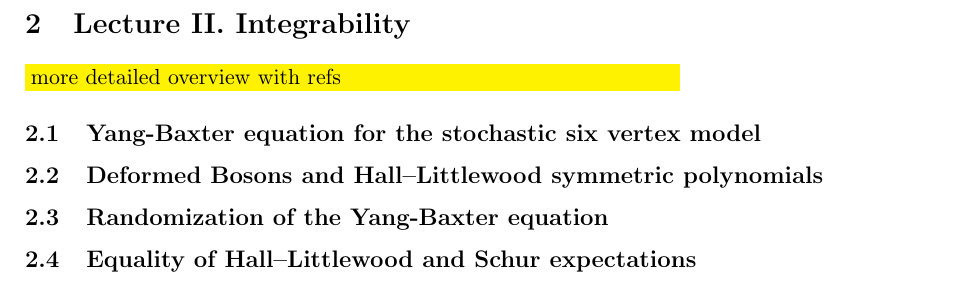
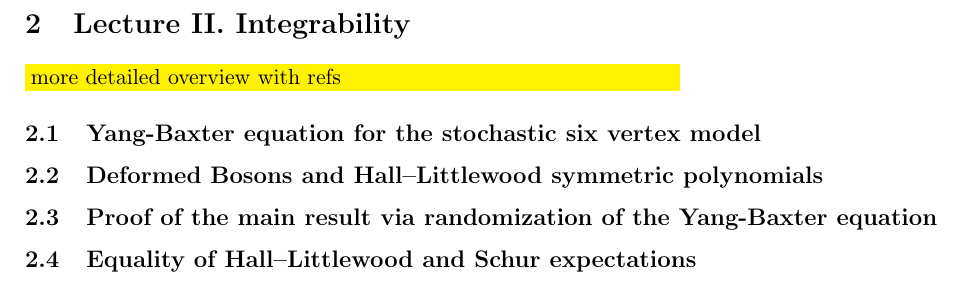
Before and after one commit to asaenz16/PANEM2023, a LaTeX document (Mini_Courses/Petrov/Petrov_PANEM2023_Lecture_notes.tex): part of page 18 of 23, cut so that both start at the same text. Compiled offline with pdfLaTeX.

Commit message:
fix title

```diff
--- a/Mini_Courses/Petrov/Petrov_PANEM2023_Lecture_notes.tex
+++ b/Mini_Courses/Petrov/Petrov_PANEM2023_Lecture_notes.tex
@@ -1175,7 +1174,7 @@ and to
 \subsection{Deformed Bosons and Hall--Littlewood symmetric polynomials}
 \label{sub:fused_higher_spin}
 
-\subsection{Randomization of the Yang-Baxter equation}
+\subsection{Proof of the main result via randomization of the Yang-Baxter equation}
 \label{sub:HL_matching}
 
 
```
Also changed, not shown: Mini_Courses/Petrov/Petrov_PANEM2023_Lecture_notes.tex (1 more changed lines).
